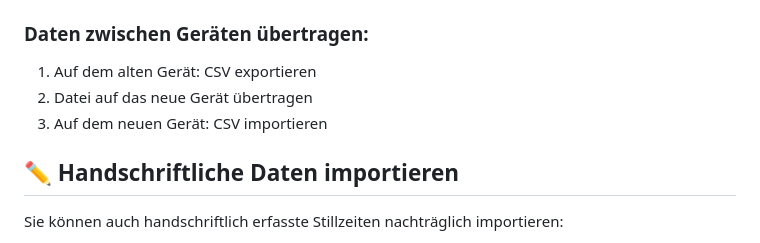
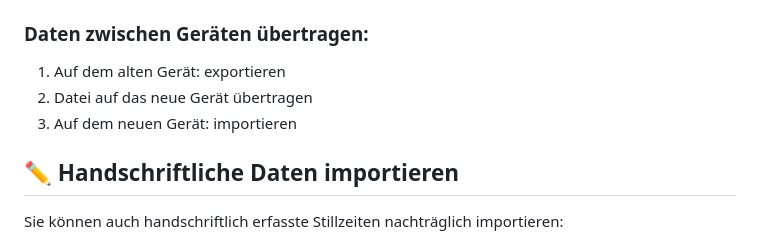
Before and after one commit to iamn3mo/Muttermilch, a Markdown page: README.md, the part around the change. Drawn GitHub-style.

```diff
--- a/README.md
+++ b/README.md
@@ -32,9 +32,9 @@ Muttermilch ist eine **kostenlose, webbasierte App** zum Tracken von Stillzeiten
 
 ### Daten zwischen Geräten übertragen:
 
-1. Auf dem alten Gerät: CSV exportieren
+1. Auf dem alten Gerät: exportieren
 2. Datei auf das neue Gerät übertragen
-3. Auf dem neuen Gerät: CSV importieren
+3. Auf dem neuen Gerät: importieren
 
 ## ✏️ Handschriftliche Daten importieren
 
```
